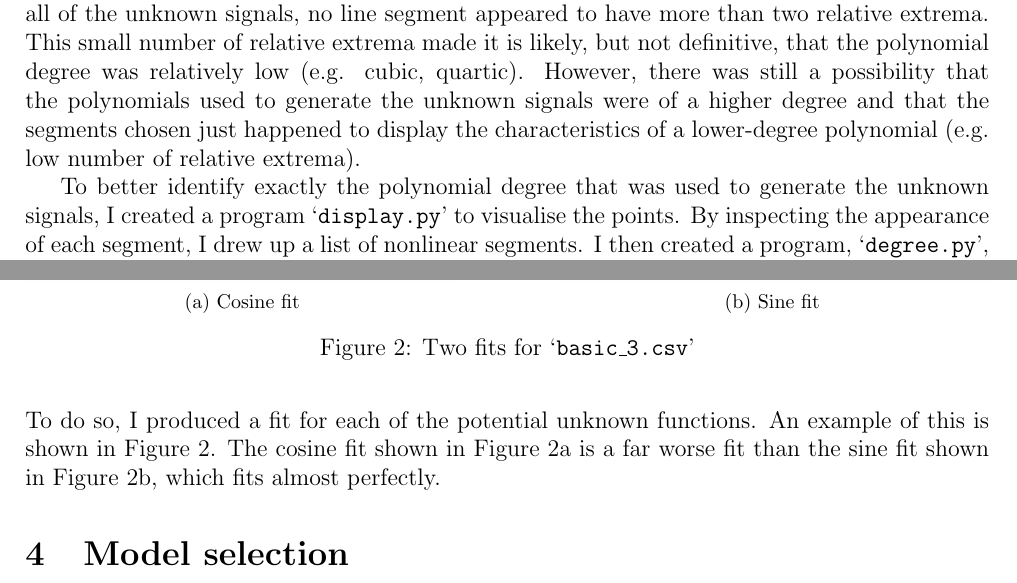
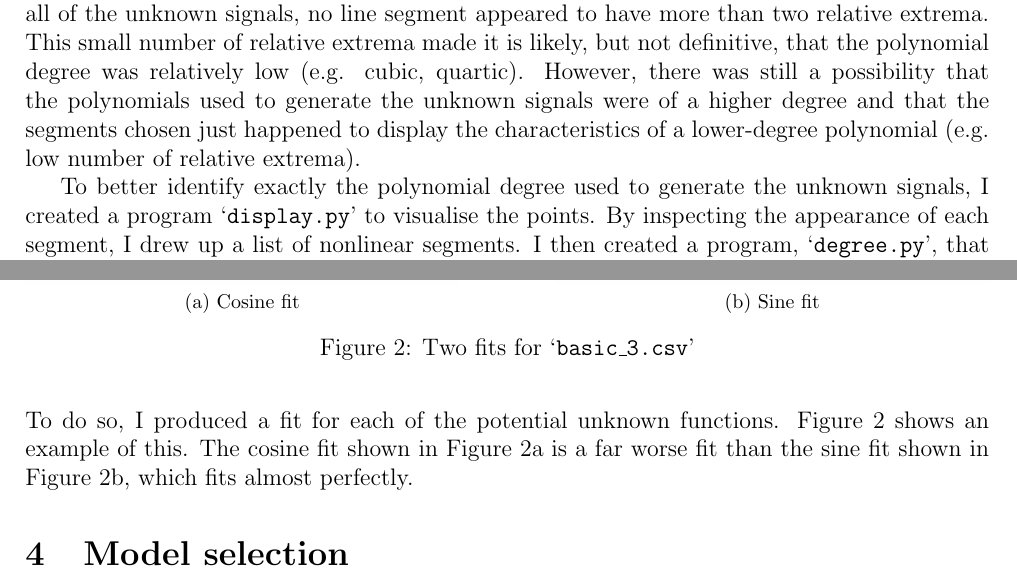
Before and after one commit to georgeherbert/an-unknown-signal, a LaTeX document (report/report.tex): two parts of pages 1 and 3 of 5, joined at a grey line, cut so that both start at the same text. Compiled offline with pdfLaTeX.

Commit message:
Grammar fixes

```diff
--- a/report/report.tex
+++ b/report/report.tex
@@ -95,7 +95,7 @@ the characteristics of a lower-degree polynomial (e.g. low number of relative ex
     \end{center}
 \end{table}
 
-To better identify exactly the polynomial degree that was used
+To better identify exactly the polynomial degree used
 to generate the unknown signals, I created a program
 `\texttt{display.py}' to visualise the points.
 By inspecting the appearance of each segment, I drew up
@@ -171,7 +171,7 @@ I used it to verify that the unknown function was
 $\vb{w}_{1}sin(x) + \vb{w}_{2}$.
 To do so, I produced a fit for each of the potential
 unknown functions.
-An example of this is shown in Figure \ref{fig:basic_5.csv}.
+Figure \ref{fig:basic_5.csv} shows an example of this.
 The cosine fit shown in Figure \ref{fig:basic_5_cosine.csv}
 is a far worse fit than the sine fit shown in Figure
 \ref{fig:basic_5_sine.csv}, which fits almost perfectly.
```
Also changed, not shown: report/report.pdf, report/report.tex (6 more changed lines).
